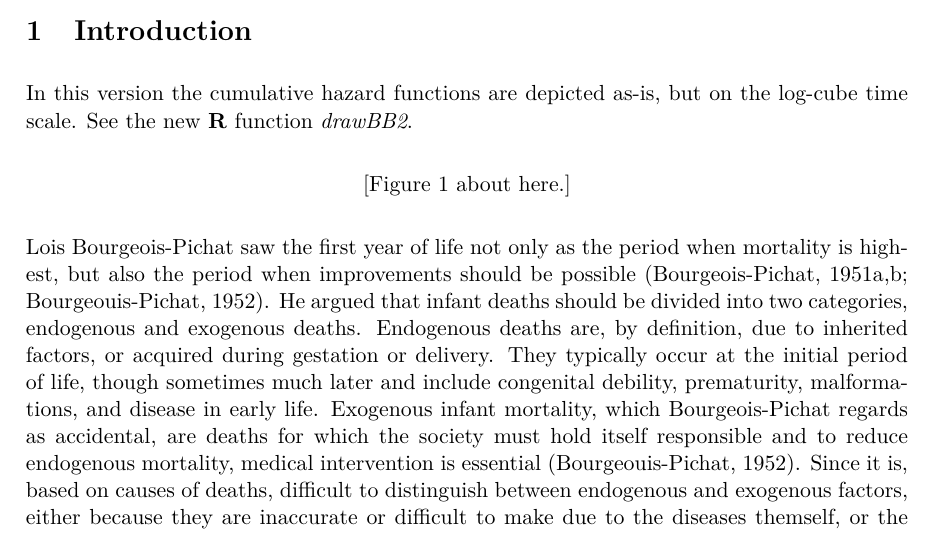
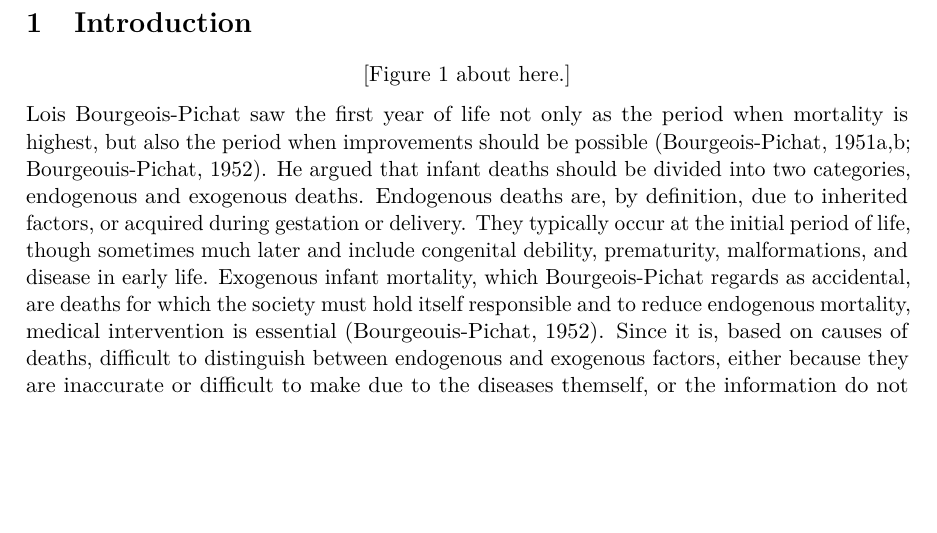
Before and after one commit to goranbrostrom/ESSHC_23, an R Markdown document (paper2.Rmd): part of page 2 of 16 before the commit and part of page 2 of 15 after it, cut so that both start at the same text, the shorter picture padded with empty space. The pictures show the output file paper2.pdf that the author committed with the source.

Commit message:
minor adjustment

````diff
--- a/paper2.Rmd
+++ b/paper2.Rmd
@@ -51,9 +51,6 @@ dg <- function(x) 3 * (log(1 + x))^2 / (1 + x) * 365 / (log(366))^3
 ```
 
 # Introduction
-
-In this version the cumulative hazard functions are depicted as-is, but on the
-log-cube time scale. See the new **R** function *drawBB2*.
 
 ```{r logcube, fig.cap = "The log-cube transform of time in days versus the identity transform (dashed). Note that g(365) = 365.", fig.height = 7}
 x <- seq(0, 365, length = 366)
````
Also changed, not shown: paper2.pdf.
